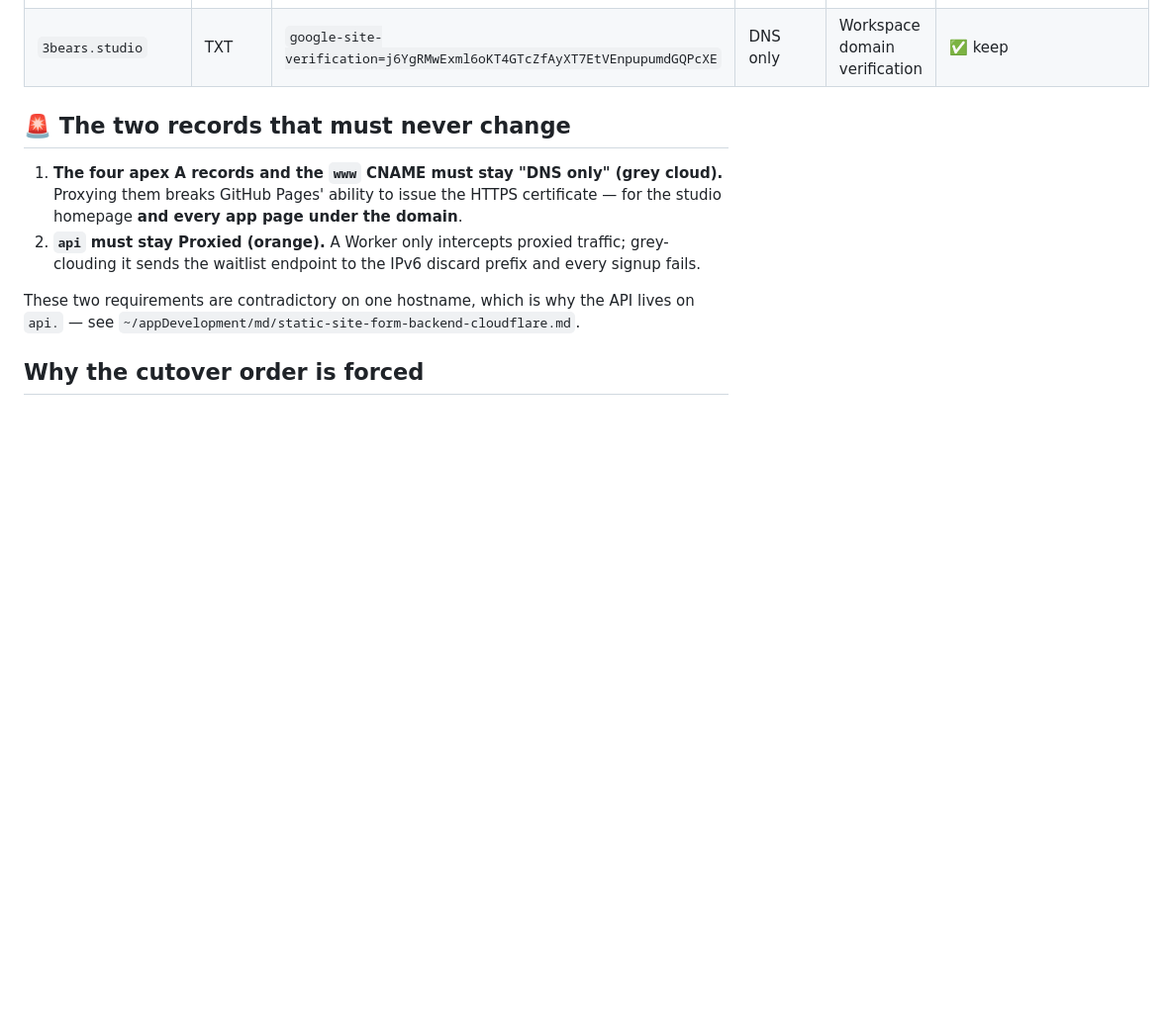
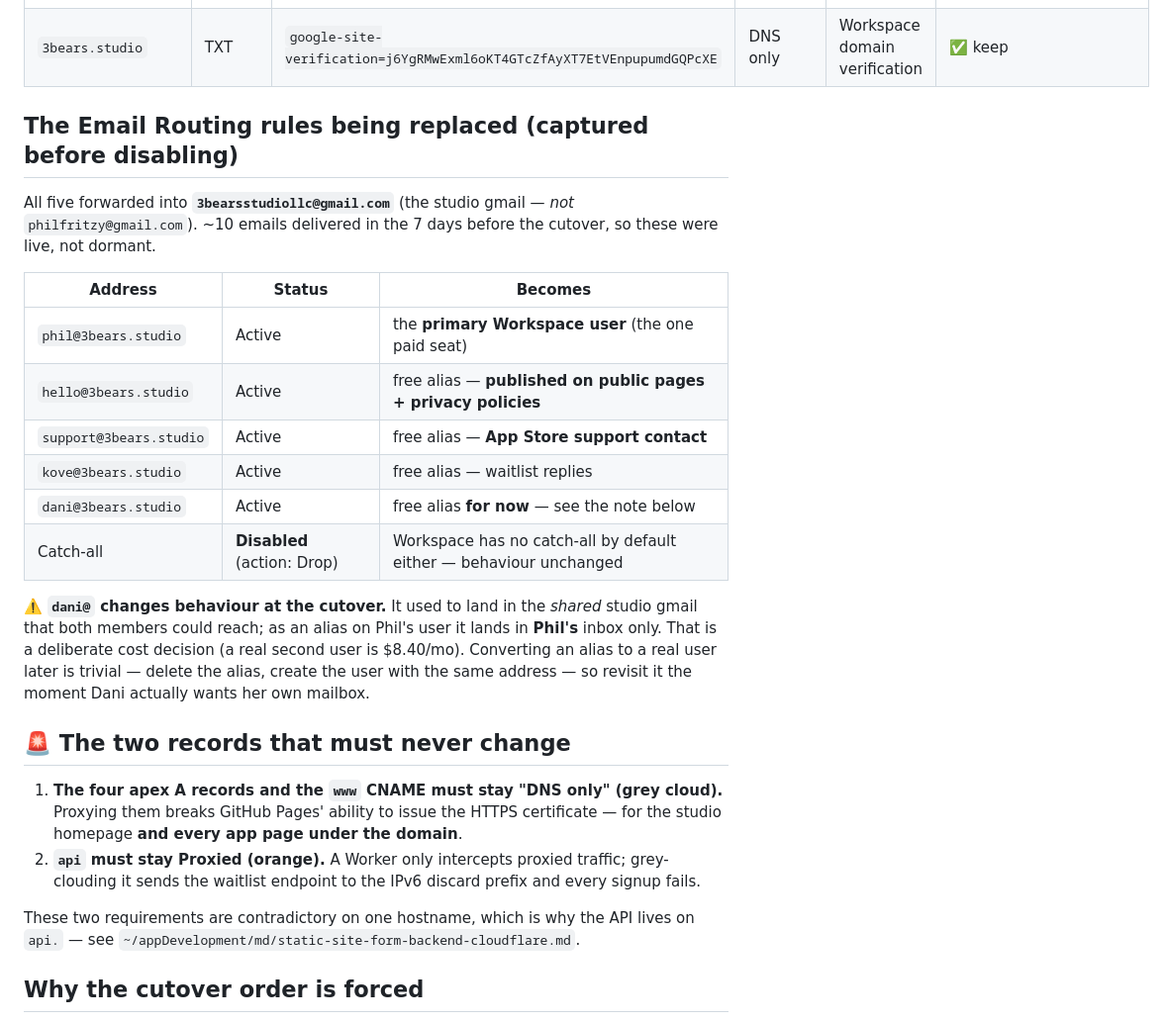
Before and after one commit to 3bearsstudio/3bearsstudio.github.io, a Markdown page: docs/dns-baseline-2026-08-03.md, the part around the change. Shown at 99% size. GitHub-like rendering; blank space fills up the shorter version.

Commit message:
Capture the actual Email Routing rules before disabling
Five active forwards, all into 3bearsstudiollc@gmail.com — including
dani@3bears.studio, which was not in any prior notes. Records the behaviour
change for dani@ (shared studio inbox to Phil's inbox as an alias) and the
disabled catch-all.

Co-Authored-By: Claude Opus 5 <noreply@anthropic.com>

```diff
--- a/docs/dns-baseline-2026-08-03.md
+++ b/docs/dns-baseline-2026-08-03.md
@@ -24,6 +24,27 @@ Captured from Cloudflare → 3bears.studio → DNS → Records. **12 of 200 reco
 | `3bears.studio` | TXT | `v=spf1 include:_spf.mx.cloudflare.net ~all` | DNS only | Email Routing SPF | ❌ → `include:_spf.google.com` |
 | `cf2024-1._domainkey` | TXT | `v=DKIM1; h=sha256; …` | DNS only | Email Routing DKIM | ❌ → Google-generated DKIM |
 | `3bears.studio` | TXT | `google-site-verification=j6YgRMwExml6oKT4GTcZfAyXT7EtVEnpupumdGQPcXE` | DNS only | Workspace domain verification | ✅ keep |
+
+## The Email Routing rules being replaced (captured before disabling)
+
+All five forwarded into **`3bearsstudiollc@gmail.com`** (the studio gmail — *not*
+`philfritzy@gmail.com`). ~10 emails delivered in the 7 days before the cutover, so these were live,
+not dormant.
+
+| Address | Status | Becomes |
+|---|---|---|
+| `phil@3bears.studio` | Active | the **primary Workspace user** (the one paid seat) |
+| `hello@3bears.studio` | Active | free alias — **published on public pages + privacy policies** |
+| `support@3bears.studio` | Active | free alias — **App Store support contact** |
+| `kove@3bears.studio` | Active | free alias — waitlist replies |
+| `dani@3bears.studio` | Active | free alias **for now** — see the note below |
+| Catch-all | **Disabled** (action: Drop) | Workspace has no catch-all by default either — behaviour unchanged |
+
+⚠️ **`dani@` changes behaviour at the cutover.** It used to land in the *shared* studio gmail that
+both members could reach; as an alias on Phil's user it lands in **Phil's** inbox only. That is a
+deliberate cost decision (a real second user is $8.40/mo). Converting an alias to a real user later
+is trivial — delete the alias, create the user with the same address — so revisit it the moment
+Dani actually wants her own mailbox.
 
 ## 🚨 The two records that must never change
 
```
